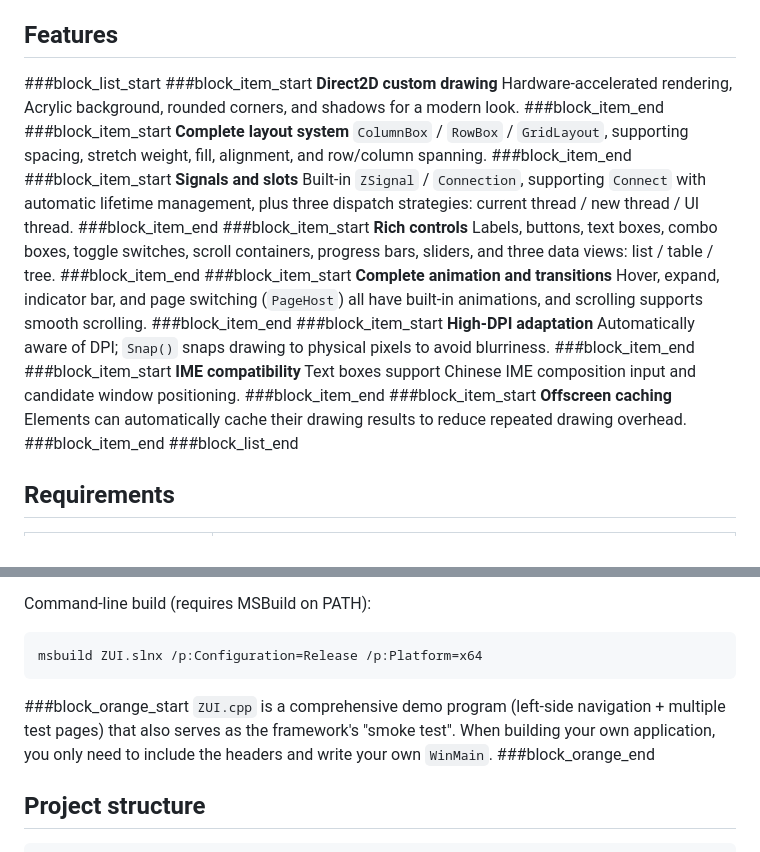
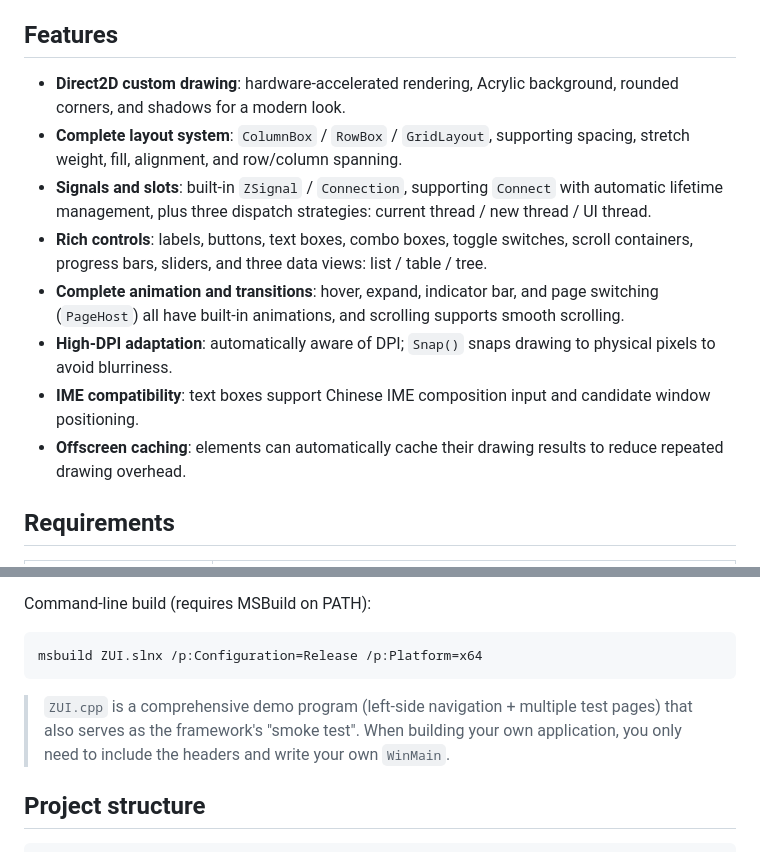
Before and after one commit to zhc9968/ZUI, a Markdown page: README.en.md, 2 parts joined by grey strips. GitHub-like rendering.

Commit message:
docs: README 改为纯 Markdown（移除 ###block_* 特殊语法），Gitee/GitHub 均可正常渲染

````diff
--- a/README.en.md
+++ b/README.en.md
@@ -13,40 +13,14 @@ ZUI is a **header-only** Windows desktop UI framework built directly on Direct2D
 
 ## Features
 
-###block_list_start
-###block_item_start
-**Direct2D custom drawing**
-Hardware-accelerated rendering, Acrylic background, rounded corners, and shadows for a modern look.
-###block_item_end
-###block_item_start
-**Complete layout system**
-`ColumnBox` / `RowBox` / `GridLayout`, supporting spacing, stretch weight, fill, alignment, and row/column spanning.
-###block_item_end
-###block_item_start
-**Signals and slots**
-Built-in `ZSignal` / `Connection`, supporting `Connect` with automatic lifetime management, plus three dispatch strategies: current thread / new thread / UI thread.
-###block_item_end
-###block_item_start
-**Rich controls**
-Labels, buttons, text boxes, combo boxes, toggle switches, scroll containers, progress bars, sliders, and three data views: list / table / tree.
-###block_item_end
-###block_item_start
-**Complete animation and transitions**
-Hover, expand, indicator bar, and page switching (`PageHost`) all have built-in animations, and scrolling supports smooth scrolling.
-###block_item_end
-###block_item_start
-**High-DPI adaptation**
-Automatically aware of DPI; `Snap()` snaps drawing to physical pixels to avoid blurriness.
-###block_item_end
-###block_item_start
-**IME compatibility**
-Text boxes support Chinese IME composition input and candidate window positioning.
-###block_item_end
-###block_item_start
-**Offscreen caching**
-Elements can automatically cache their drawing results to reduce repeated drawing overhead.
-###block_item_end
-###block_list_end
+- **Direct2D custom drawing**: hardware-accelerated rendering, Acrylic background, rounded corners, and shadows for a modern look.
+- **Complete layout system**: `ColumnBox` / `RowBox` / `GridLayout`, supporting spacing, stretch weight, fill, alignment, and row/column spanning.
+- **Signals and slots**: built-in `ZSignal` / `Connection`, supporting `Connect` with automatic lifetime management, plus three dispatch strategies: current thread / new thread / UI thread.
+- **Rich controls**: labels, buttons, text boxes, combo boxes, toggle switches, scroll containers, progress bars, sliders, and three data views: list / table / tree.
+- **Complete animation and transitions**: hover, expand, indicator bar, and page switching (`PageHost`) all have built-in animations, and scrolling supports smooth scrolling.
+- **High-DPI adaptation**: automatically aware of DPI; `Snap()` snaps drawing to physical pixels to avoid blurriness.
+- **IME compatibility**: text boxes support Chinese IME composition input and candidate window positioning.
+- **Offscreen caching**: elements can automatically cache their drawing results to reduce repeated drawing overhead.
 
 ## Requirements
 
@@ -71,9 +45,7 @@ Command-line build (requires MSBuild on PATH):
 msbuild ZUI.slnx /p:Configuration=Release /p:Platform=x64
 ```
 
-###block_orange_start
-`ZUI.cpp` is a comprehensive demo program (left-side navigation + multiple test pages) that also serves as the framework's "smoke test". When building your own application, you only need to include the headers and write your own `WinMain`.
-###block_orange_end
+> `ZUI.cpp` is a comprehensive demo program (left-side navigation + multiple test pages) that also serves as the framework's "smoke test". When building your own application, you only need to include the headers and write your own `WinMain`.
 
 ## Project structure
 
````
Also changed, not shown: README.md (+9 -37 lines).
